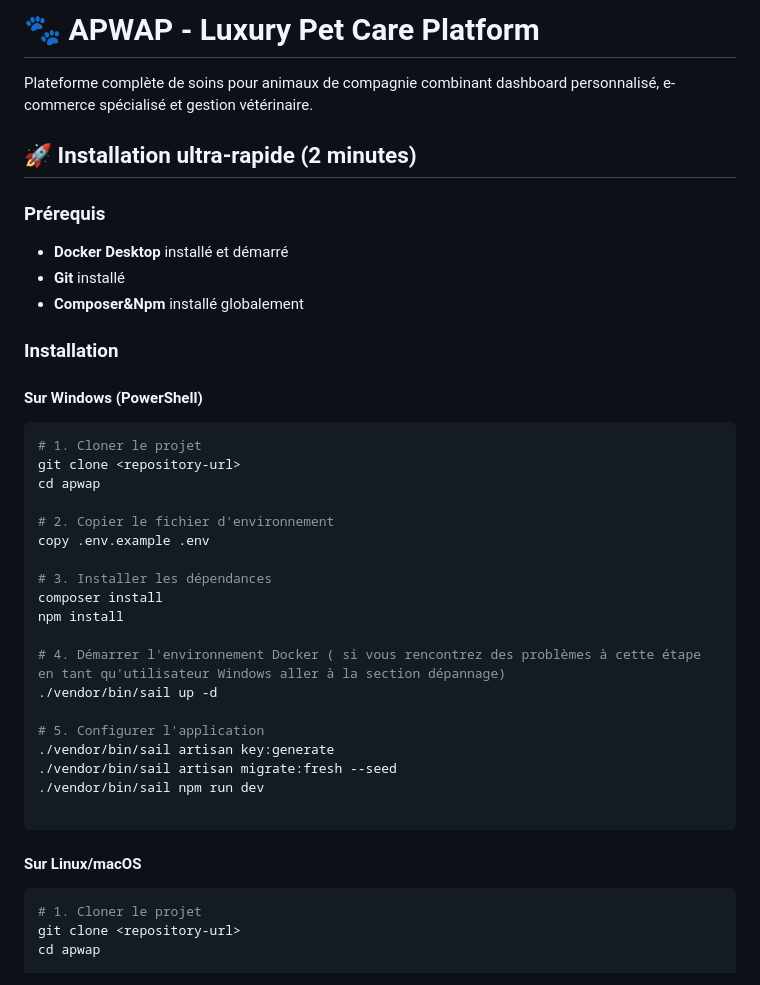
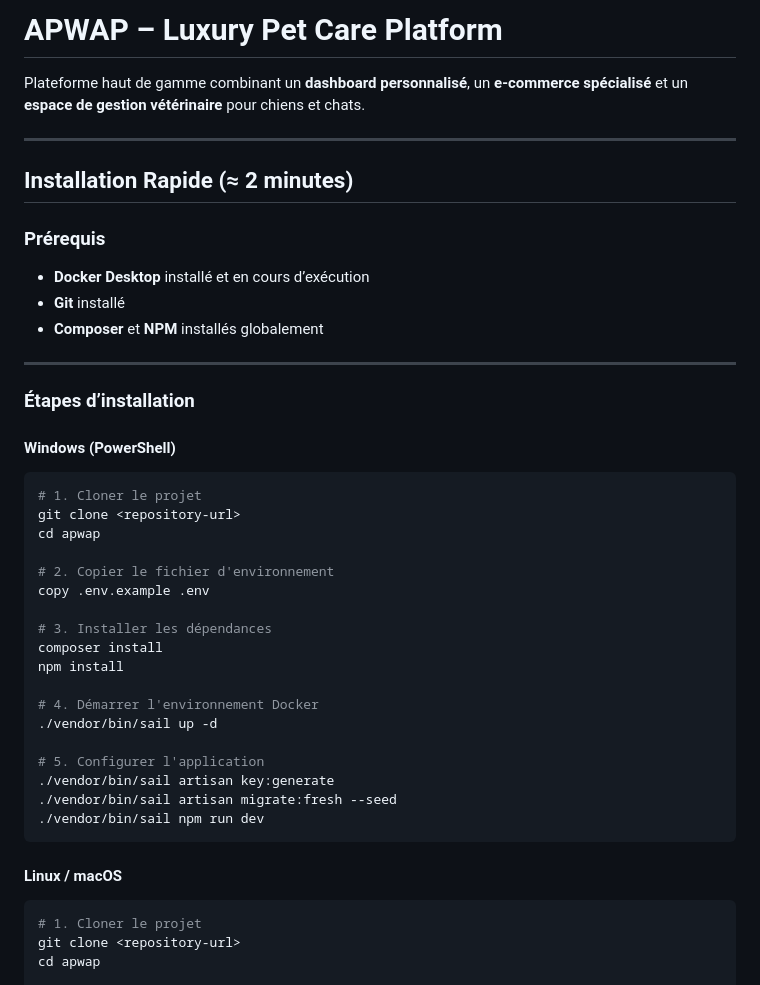
Before and after one commit to Yolvwar/workshop_eemi_2, a Markdown page: README.md, the part around one of its changes. Drawn GitHub-style.

````diff
--- a/README.md
+++ b/README.md
@@ -1,17 +1,21 @@
-# 🐾 APWAP - Luxury Pet Care Platform
+# **APWAP – Luxury Pet Care Platform**
 
-Plateforme complète de soins pour animaux de compagnie combinant dashboard personnalisé, e-commerce spécialisé et gestion vétérinaire.
+Plateforme haut de gamme combinant un **dashboard personnalisé**, un **e-commerce spécialisé** et un **espace de gestion vétérinaire** pour chiens et chats.
 
-## 🚀 Installation ultra-rapide (2 minutes)
+---
 
-### Prérequis
-- **Docker Desktop** installé et démarré
+## **Installation Rapide (≈ 2 minutes)**
+
+### **Prérequis**
+- **Docker Desktop** installé et en cours d’exécution
 - **Git** installé
-- **Composer&Npm** installé globalement
+- **Composer** et **NPM** installés globalement
 
-### Installation
+---
 
-#### Sur Windows (PowerShell)
+### **Étapes d’installation**
+
+#### **Windows (PowerShell)**
 ```powershell
 # 1. Cloner le projet
 git clone <repository-url>
@@ -24,17 +28,16 @@ copy .env.example .env
 composer install
 npm install
 
-# 4. Démarrer l'environnement Docker ( si vous rencontrez des problèmes à cette étape en tant qu'utilisateur Windows aller à la section dépannage)
+# 4. Démarrer l'environnement Docker
 ./vendor/bin/sail up -d
 
 # 5. Configurer l'application
 ./vendor/bin/sail artisan key:generate
 ./vendor/bin/sail artisan migrate:fresh --seed
 ./vendor/bin/sail npm run dev
-
 ```
 
-#### Sur Linux/macOS
+#### **Linux / macOS**
 ```bash
 # 1. Cloner le projet
 git clone <repository-url>
````
Also changed, not shown: other parts of README.md (+63 -71 lines).
